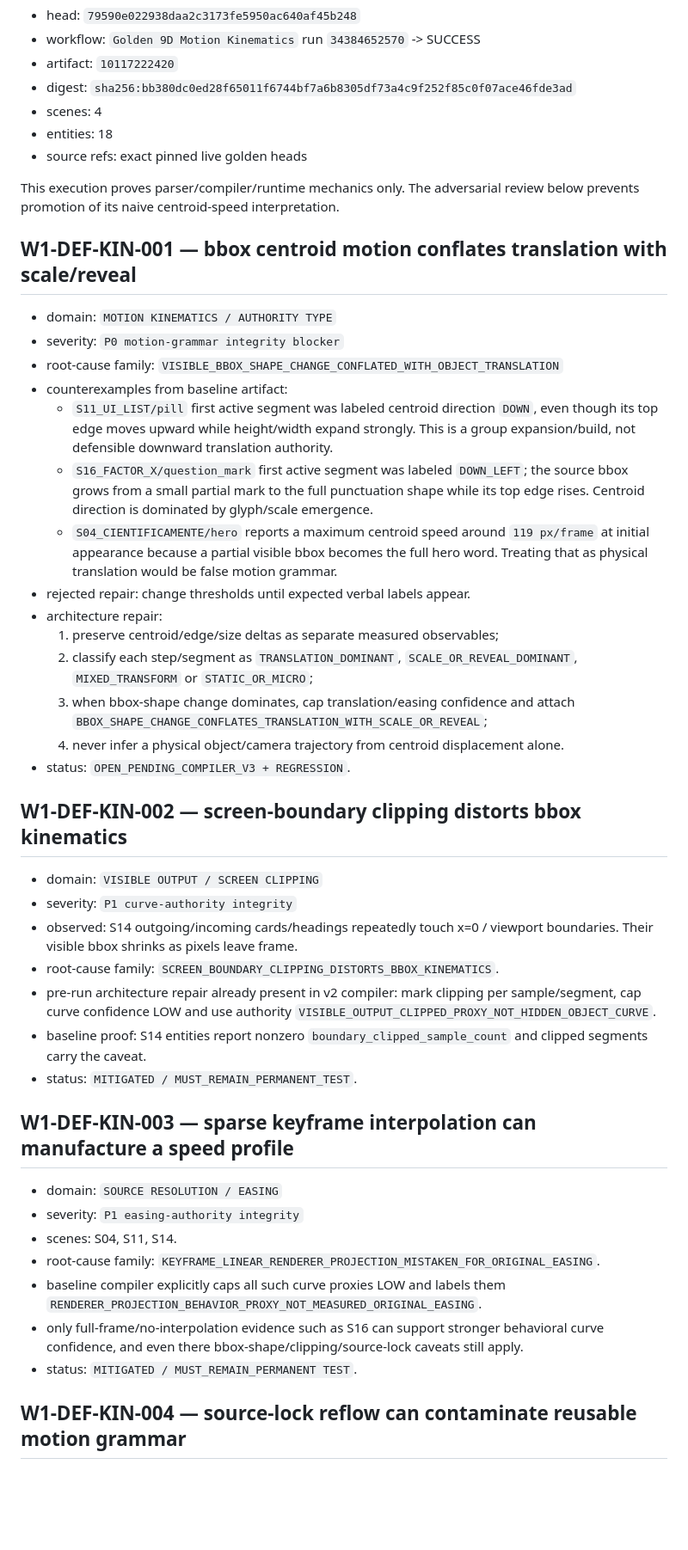
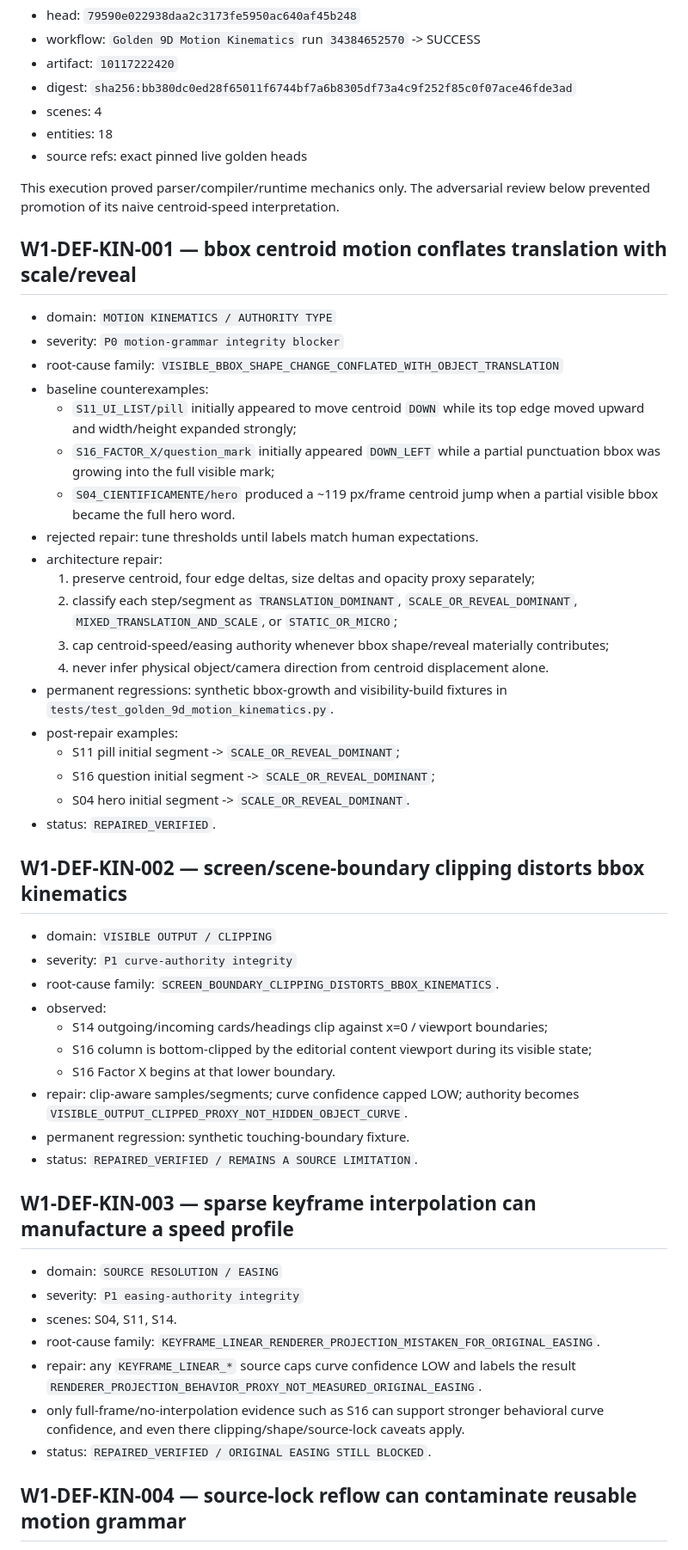
Before and after one commit to rotprods/motion-OS, a Markdown page: qualification/golden_9d/W1_DEFECT_GRAPH.md, the part around one of its changes. Shown at 86% size. GitHub-like rendering; blank space fills up the shorter version.

```diff
--- a/qualification/golden_9d/W1_DEFECT_GRAPH.md
+++ b/qualification/golden_9d/W1_DEFECT_GRAPH.md
@@ -12,34 +12,42 @@ Authority: append-only gauntlet ledger. A mechanically successful compiler run d
 - entities: 18
 - source refs: exact pinned live golden heads
 
-This execution proves parser/compiler/runtime mechanics only. The adversarial review below prevents promotion of its naive centroid-speed interpretation.
+This execution proved parser/compiler/runtime mechanics only. The adversarial review below prevented promotion of its naive centroid-speed interpretation.
 
 ## W1-DEF-KIN-001 — bbox centroid motion conflates translation with scale/reveal
 
 - domain: `MOTION KINEMATICS / AUTHORITY TYPE`
 - severity: `P0 motion-grammar integrity blocker`
 - root-cause family: `VISIBLE_BBOX_SHAPE_CHANGE_CONFLATED_WITH_OBJECT_TRANSLATION`
-- counterexamples from baseline artifact:
-  - `S11_UI_LIST/pill` first active segment was labeled centroid direction `DOWN`, even though its top edge moves upward while height/width expand strongly. This is a group expansion/build, not defensible downward translation authority.
-  - `S16_FACTOR_X/question_mark` first active segment was labeled `DOWN_LEFT`; the source bbox grows from a small partial mark to the full punctuation shape while its top edge rises. Centroid direction is dominated by glyph/scale emergence.
-  - `S04_CIENTIFICAMENTE/hero` reports a maximum centroid speed around `119 px/frame` at initial appearance because a partial visible bbox becomes the full hero word. Treating that as physical translation would be false motion grammar.
-- rejected repair: change thresholds until expected verbal labels appear.
+- baseline counterexamples:
+  - `S11_UI_LIST/pill` initially appeared to move centroid `DOWN` while its top edge moved upward and width/height expanded strongly;
+  - `S16_FACTOR_X/question_mark` initially appeared `DOWN_LEFT` while a partial punctuation bbox was growing into the full visible mark;
+  - `S04_CIENTIFICAMENTE/hero` produced a ~119 px/frame centroid jump when a partial visible bbox became the full hero word.
+- rejected repair: tune thresholds until labels match human expectations.
 - architecture repair:
-  1. preserve centroid/edge/size deltas as separate measured observables;
-  2. classify each step/segment as `TRANSLATION_DOMINANT`, `SCALE_OR_REVEAL_DOMINANT`, `MIXED_TRANSFORM` or `STATIC_OR_MICRO`;
-  3. when bbox-shape change dominates, cap translation/easing confidence and attach `BBOX_SHAPE_CHANGE_CONFLATES_TRANSLATION_WITH_SCALE_OR_REVEAL`;
-  4. never infer a physical object/camera trajectory from centroid displacement alone.
-- status: `OPEN_PENDING_COMPILER_V3 + REGRESSION`.
+  1. preserve centroid, four edge deltas, size deltas and opacity proxy separately;
+  2. classify each step/segment as `TRANSLATION_DOMINANT`, `SCALE_OR_REVEAL_DOMINANT`, `MIXED_TRANSLATION_AND_SCALE`, or `STATIC_OR_MICRO`;
+  3. cap centroid-speed/easing authority whenever bbox shape/reveal materially contributes;
+  4. never infer physical object/camera direction from centroid displacement alone.
+- permanent regressions: synthetic bbox-growth and visibility-build fixtures in `tests/test_golden_9d_motion_kinematics.py`.
+- post-repair examples:
+  - S11 pill initial segment -> `SCALE_OR_REVEAL_DOMINANT`;
+  - S16 question initial segment -> `SCALE_OR_REVEAL_DOMINANT`;
+  - S04 hero initial segment -> `SCALE_OR_REVEAL_DOMINANT`.
+- status: `REPAIRED_VERIFIED`.
 
-## W1-DEF-KIN-002 — screen-boundary clipping distorts bbox kinematics
+## W1-DEF-KIN-002 — screen/scene-boundary clipping distorts bbox kinematics
 
-- domain: `VISIBLE OUTPUT / SCREEN CLIPPING`
+- domain: `VISIBLE OUTPUT / CLIPPING`
 - severity: `P1 curve-authority integrity`
-- observed: S14 outgoing/incoming cards/headings repeatedly touch x=0 / viewport boundaries. Their visible bbox shrinks as pixels leave frame.
 - root-cause family: `SCREEN_BOUNDARY_CLIPPING_DISTORTS_BBOX_KINEMATICS`.
-- pre-run architecture repair already present in v2 compiler: mark clipping per sample/segment, cap curve confidence LOW and use authority `VISIBLE_OUTPUT_CLIPPED_PROXY_NOT_HIDDEN_OBJECT_CURVE`.
-- baseline proof: S14 entities report nonzero `boundary_clipped_sample_count` and clipped segments carry the caveat.
-- status: `MITIGATED / MUST_REMAIN_PERMANENT_TEST`.
+- observed:
+  - S14 outgoing/incoming cards/headings clip against x=0 / viewport boundaries;
+  - S16 column is bottom-clipped by the editorial content viewport during its visible state;
+  - S16 Factor X begins at that lower boundary.
+- repair: clip-aware samples/segments; curve confidence capped LOW; authority becomes `VISIBLE_OUTPUT_CLIPPED_PROXY_NOT_HIDDEN_OBJECT_CURVE`.
+- permanent regression: synthetic touching-boundary fixture.
+- status: `REPAIRED_VERIFIED / REMAINS A SOURCE LIMITATION`.
 
 ## W1-DEF-KIN-003 — sparse keyframe interpolation can manufacture a speed profile
 
@@ -47,9 +55,9 @@ This execution proves parser/compiler/runtime mechanics only. The adversarial re
 - severity: `P1 easing-authority integrity`
 - scenes: S04, S11, S14.
 - root-cause family: `KEYFRAME_LINEAR_RENDERER_PROJECTION_MISTAKEN_FOR_ORIGINAL_EASING`.
-- baseline compiler explicitly caps all such curve proxies LOW and labels them `RENDERER_PROJECTION_BEHAVIOR_PROXY_NOT_MEASURED_ORIGINAL_EASING`.
-- only full-frame/no-interpolation evidence such as S16 can support stronger behavioral curve confidence, and even there bbox-shape/clipping/source-lock caveats still apply.
-- status: `MITIGATED / MUST_REMAIN_PERMANENT TEST`.
+- repair: any `KEYFRAME_LINEAR_*` source caps curve confidence LOW and labels the result `RENDERER_PROJECTION_BEHAVIOR_PROXY_NOT_MEASURED_ORIGINAL_EASING`.
+- only full-frame/no-interpolation evidence such as S16 can support stronger behavioral curve confidence, and even there clipping/shape/source-lock caveats apply.
+- status: `REPAIRED_VERIFIED / ORIGINAL EASING STILL BLOCKED`.
 
 ## W1-DEF-KIN-004 — source-lock reflow can contaminate reusable motion grammar
 
```
Also changed, not shown: other parts of qualification/golden_9d/W1_DEFECT_GRAPH.md (+53 -9 lines).
